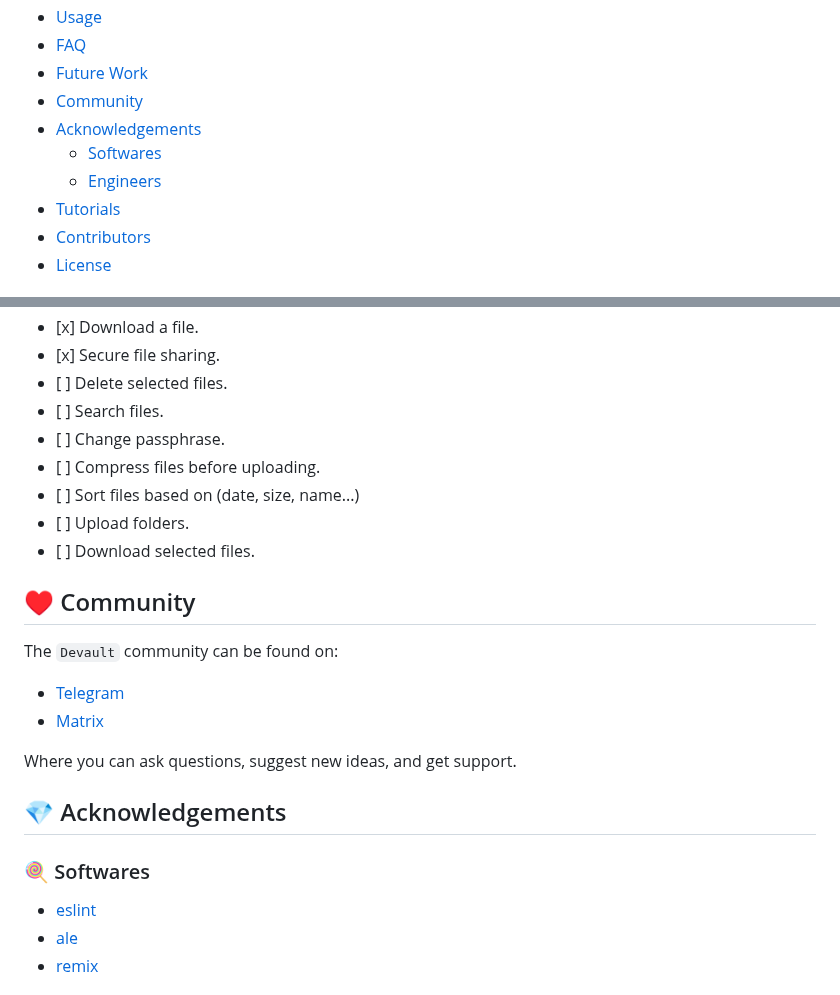
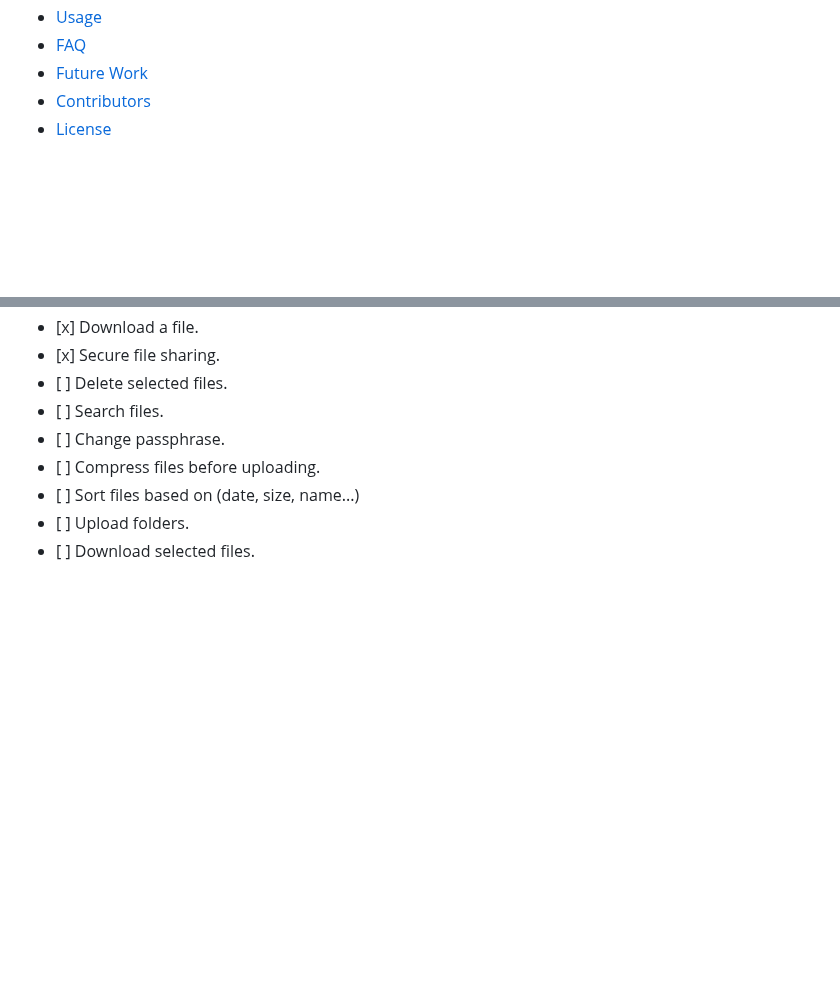
Before and after one commit to Mohamed-Shalaan/ProjectCAPI, a Markdown page: README.md, 2 parts joined by grey strips. Drawn GitHub-style; blank space fills up the shorter version.

```diff
--- a/README.md
+++ b/README.md
@@ -73,11 +73,6 @@
 *   [Usage](#thinking-usage)
 *   [FAQ](#bulb-faq)
 *   [Future Work](#rescue_worker_helmet-future-work)
-*   [Community](#hearts-community)
-*   [Acknowledgements](#gem-acknowledgements)
-    *   [Softwares](#lollipop-softwares)
-    *   [Engineers](#construction_worker-engineers)
-*   [Tutorials](#books-tutorials)
 *   [Contributors](#hatching_chick-contributors)
 *   [License](#warning-license)
 
@@ -379,20 +374,3 @@ npm run build2
 *   \[ ] Upload folders.
 *   \[ ] Download selected files.
 
-## :hearts: Community
-
-The `Devault` community can be found on:
-
-*   [Telegram](https://t.me/+OeH3hX00HqxmZDc8)
-*   [Matrix](https://matrix.to/#/#devault-community:matrix.org)
-
-Where you can ask questions, suggest new ideas, and get support.
-
-## :gem: Acknowledgements
-
-### :lollipop: Softwares
-
-*   [eslint](https://eslint.org/)
-*   [ale](https://github.com/dense-analysis/ale)
-*   [remix](https://remix.ethereum.org/)
-
```
Also changed, not shown: other parts of README.md (+0 -81 lines).
